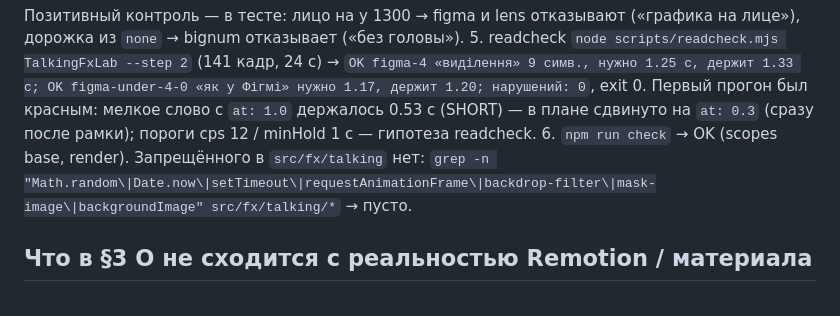
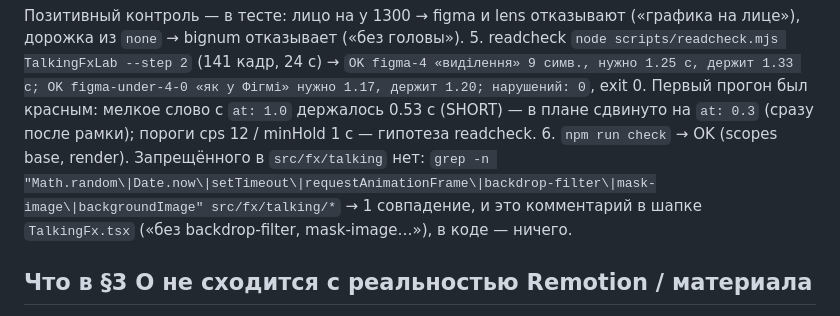
Before and after one commit to oleghhw-sudo/reels-motion, a Markdown page: docs/tasks/026a-talking-head-fx-pilot.report.md, the part around the change. GitHub-like rendering.

Commit message:
task 026-А: отчёт — уточнение по grep запрещённого
Co-Authored-By: Claude Fable 5.1 <noreply@anthropic.com>

```diff
--- a/docs/tasks/026a-talking-head-fx-pilot.report.md
+++ b/docs/tasks/026a-talking-head-fx-pilot.report.md
@@ -57,7 +57,7 @@
 
    Позитивный контроль — в тесте: лицо на y 1300 → figma и lens отказывают («графика на лице»), дорожка из `none` → bignum отказывает («без головы»).
 5. readcheck `node scripts/readcheck.mjs TalkingFxLab --step 2` (141 кадр, 24 с) → `OK figma-4 «виділення» 9 симв., нужно 1.25 с, держит 1.33 с; OK figma-under-4-0 «як у Фігмі» нужно 1.17, держит 1.20; нарушений: 0`, exit 0. Первый прогон был красным: мелкое слово с `at: 1.0` держалось 0.53 с (SHORT) — в плане сдвинуто на `at: 0.3` (сразу после рамки); пороги cps 12 / minHold 1 с — гипотеза readcheck.
-6. `npm run check` → OK (scopes base, render). Запрещённого в `src/fx/talking` нет: `grep -n "Math.random\|Date.now\|setTimeout\|requestAnimationFrame\|backdrop-filter\|mask-image\|backgroundImage" src/fx/talking/*` → пусто.
+6. `npm run check` → OK (scopes base, render). Запрещённого в `src/fx/talking` нет: `grep -n "Math.random\|Date.now\|setTimeout\|requestAnimationFrame\|backdrop-filter\|mask-image\|backgroundImage" src/fx/talking/*` → 1 совпадение, и это комментарий в шапке `TalkingFx.tsx` («без backdrop-filter, mask-image…»), в коде — ничего.
 
 ## Что в §3 O не сходится с реальностью Remotion / материала
 - **`@remotion/effects` не установлен** — §3 O7 и §4 на него рассчитывают (`fisheye`/`barrelDistortion`/`chromaticAberration` на `<HtmlInCanvas>`). Линза собрана на SVG `feDisplacementMap` по встроенной карте; выглядит как «жидкое стекло» с радиальным смазом к краю, но это не настоящая рефракция `fisheye`. Пакеты — задача 012-Б (env.manifest + package.json + THIRD-PARTY).
```
